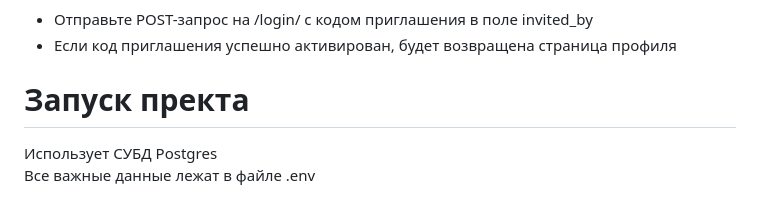
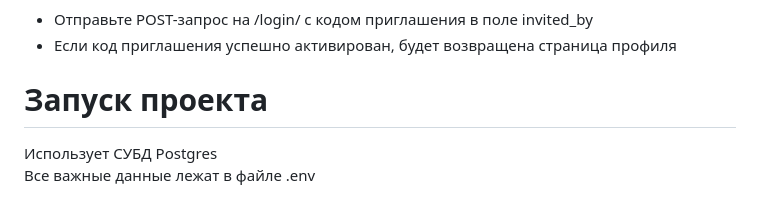
Before and after one commit to Mardanyan1/referal_systems, a Markdown page: README.md, the part around the change. GitHub-like rendering.

```diff
--- a/README.md
+++ b/README.md
@@ -34,7 +34,7 @@
 ##### Вход с кодом приглашения:
 - Отправьте POST-запрос на /login/ с кодом приглашения в поле invited_by
 - Если код приглашения успешно активирован, будет возвращена страница профиля
-# Запуск пректа
+# Запуск проекта
 Использует СУБД Postgres<br>
 Все важные данные лежат в файле .env<br>
 1. Запускаем СУБД
```
